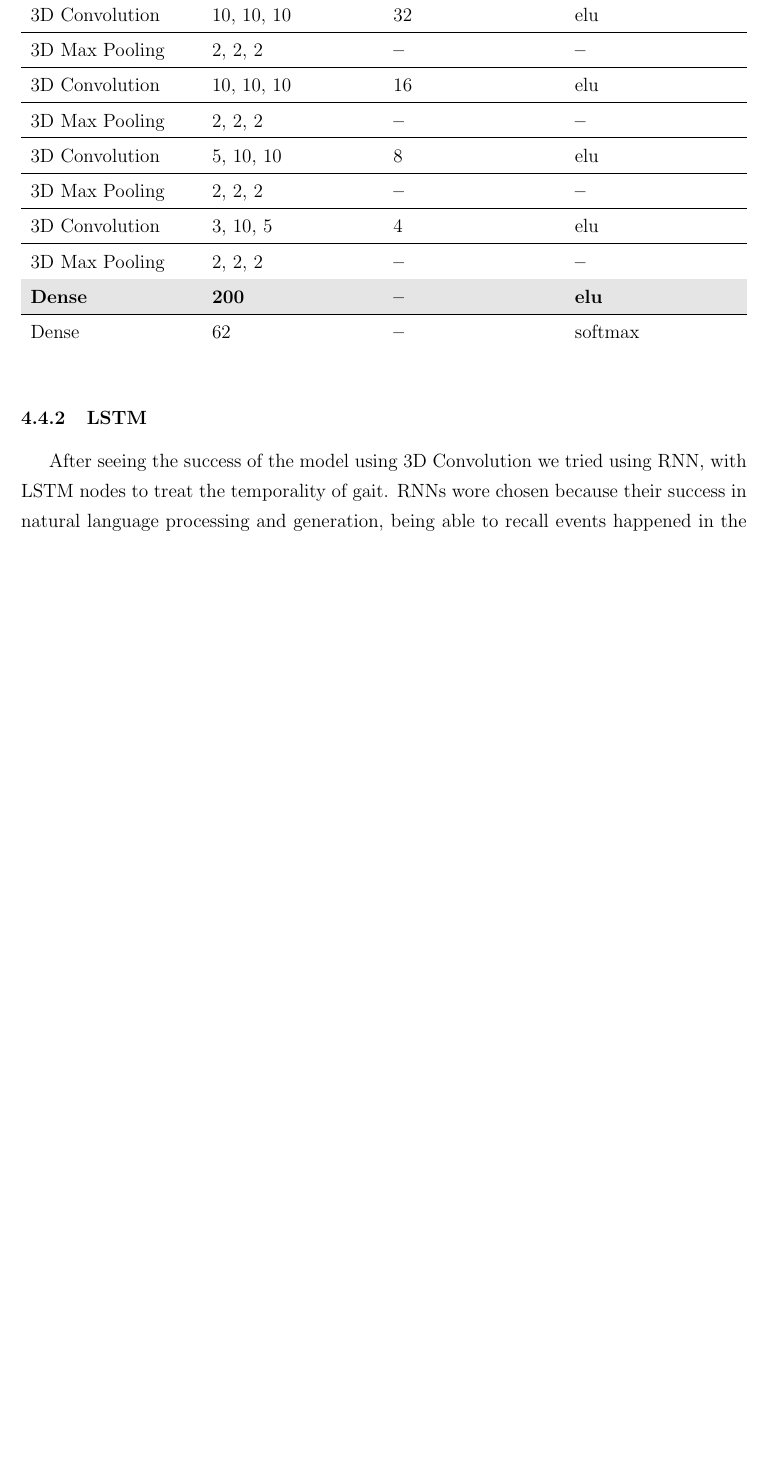
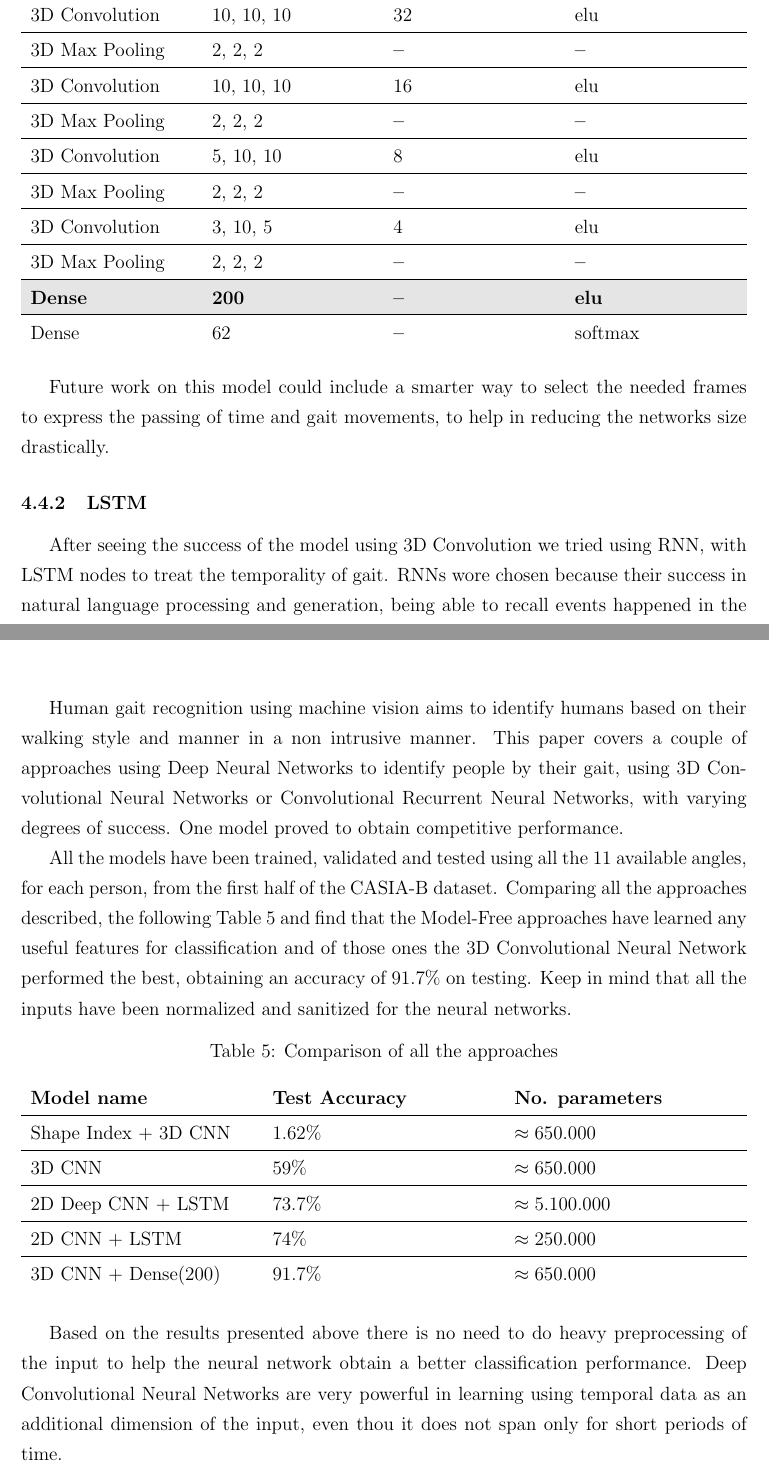
Before and after one commit to rares-stan/gait-recognition, a LaTeX document (documentatie/dizertatie.tex): part of page 14 of 18 before the commit and two parts of pages 14 and 17 of 18 after it, the two joined at a grey line, cut so that both start at the same text, the shorter picture padded with empty space. Compiled offline with pdfLaTeX.

Commit message:
Add to model-free MV approaches

```diff
--- a/documentatie/dizertatie.tex
+++ b/documentatie/dizertatie.tex
@@ -350,6 +355,8 @@
 		\end{tabularx}
 	\end{table}
 
+	Future work on this model could include a smarter way to select the needed frames to express the passing of time and gait movements, to help in reducing the networks size drastically.
+
 	\subsubsection{LSTM}
 
 	After seeing the success of the model using 3D Convolution we tried using RNN, with LSTM nodes to treat the temporality of gait. RNNs wore chosen because their success in natural language processing and generation, being able to recall events happened in the text quite early one, hoping to recall specific features that appeared in previous frames of the input.
@@ -422,6 +429,29 @@
 	\section{Conclusions}
 	\vspace{1cm}
 
+	Human gait recognition using machine vision aims to identify humans based on their walking style and manner in a non intrusive manner. This paper covers a couple of approaches using Deep Neural Networks to identify people by their gait, using 3D Convolutional Neural Networks or Convolutional Recurrent Neural Networks, with varying degrees of success. One model proved to obtain competitive performance.
+
+	All the models have been trained, validated and tested using all the 11 available angles, for each person, from the first half of the CASIA-B dataset. Comparing all the approaches described, the following Table~\ref{table:all-result} and find that the Model-Free approaches have learned any useful features for classification and of those ones the 3D Convolutional Neural Network performed the best, obtaining an accuracy of 91.7\% on testing. Keep in mind that all the inputs have been normalized and sanitized for the neural networks.
+
+	\begin{table}[h]
+		\centering
+		\renewcommand{\arraystretch}{1.5}
+
+		\caption{Comparison of all the approaches}
+		\label{table:all-result}
+
+		\begin{tabularx}{\textwidth}{XXXX}
+			\textbf{Model name} & \textbf{Test Accuracy} & \textbf{No. parameters} \\ \hline
+			Shape Index + 3D CNN    & 1.62\%         & $\approx 650.000$        \\ \hline
+			3D CNN                  & 59\%           & $\approx 650.000$        \\ \hline
+			2D Deep CNN + LSTM      & 73.7\%         & $\approx 5.100.000$      \\ \hline
+			2D CNN + LSTM           & 74\%           & $\approx 250.000$        \\ \hline
+			3D CNN + Dense(200)     & 91.7\%         & $\approx 650.000$        \\
+		\end{tabularx}
+	\end{table}
+
+	Based on the results presented above there is no need to do heavy preprocessing of the input to help the neural network obtain a better classification performance. Deep Convolutional Neural Networks are very powerful in learning using temporal data as an additional dimension of the input, even thou it does not span only for short periods of time.
+
 	\newpage
 
 	\section{Bibliography}
```
Also changed, not shown: documentatie/bibliografie.bib (+17 -0 lines), documentatie/dizertatie.bbl, documentatie/dizertatie.pdf, documentatie/dizertatie.tex (7 more changed lines), 4 other files.
